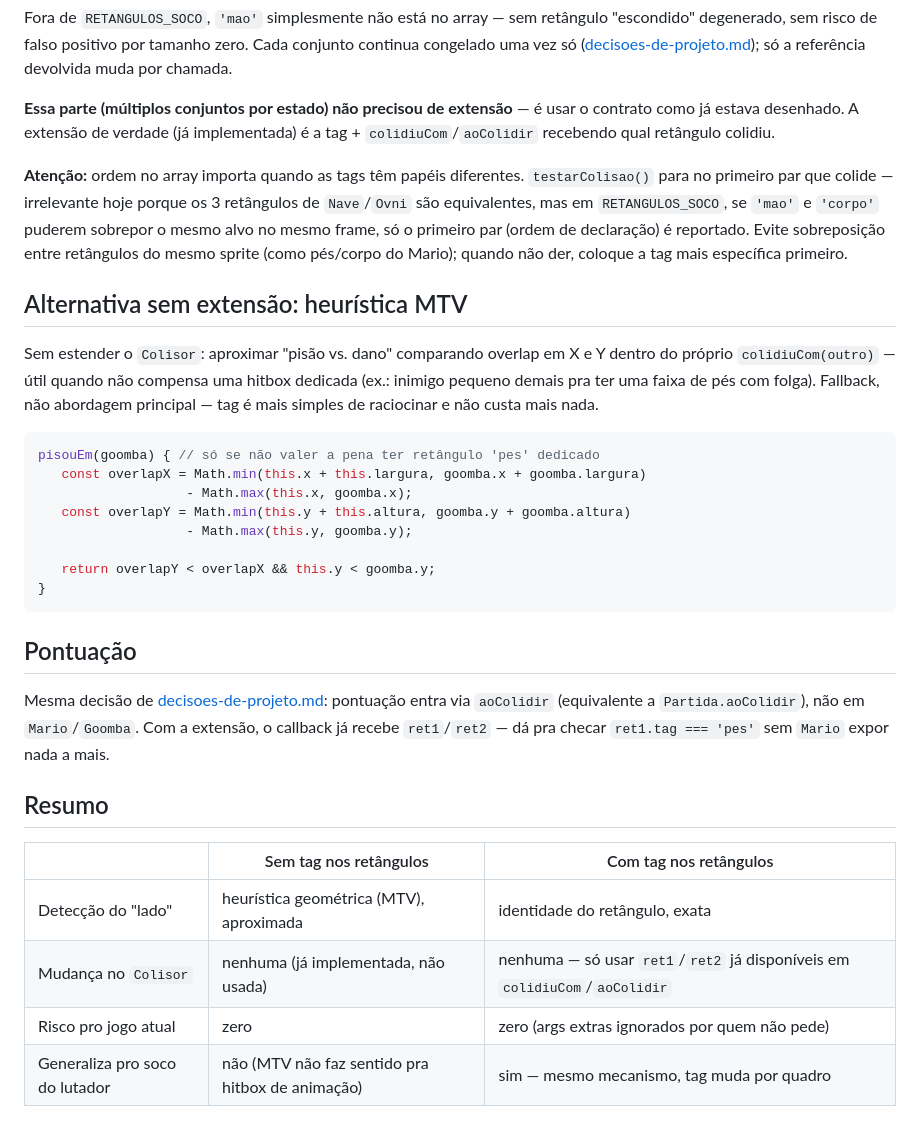
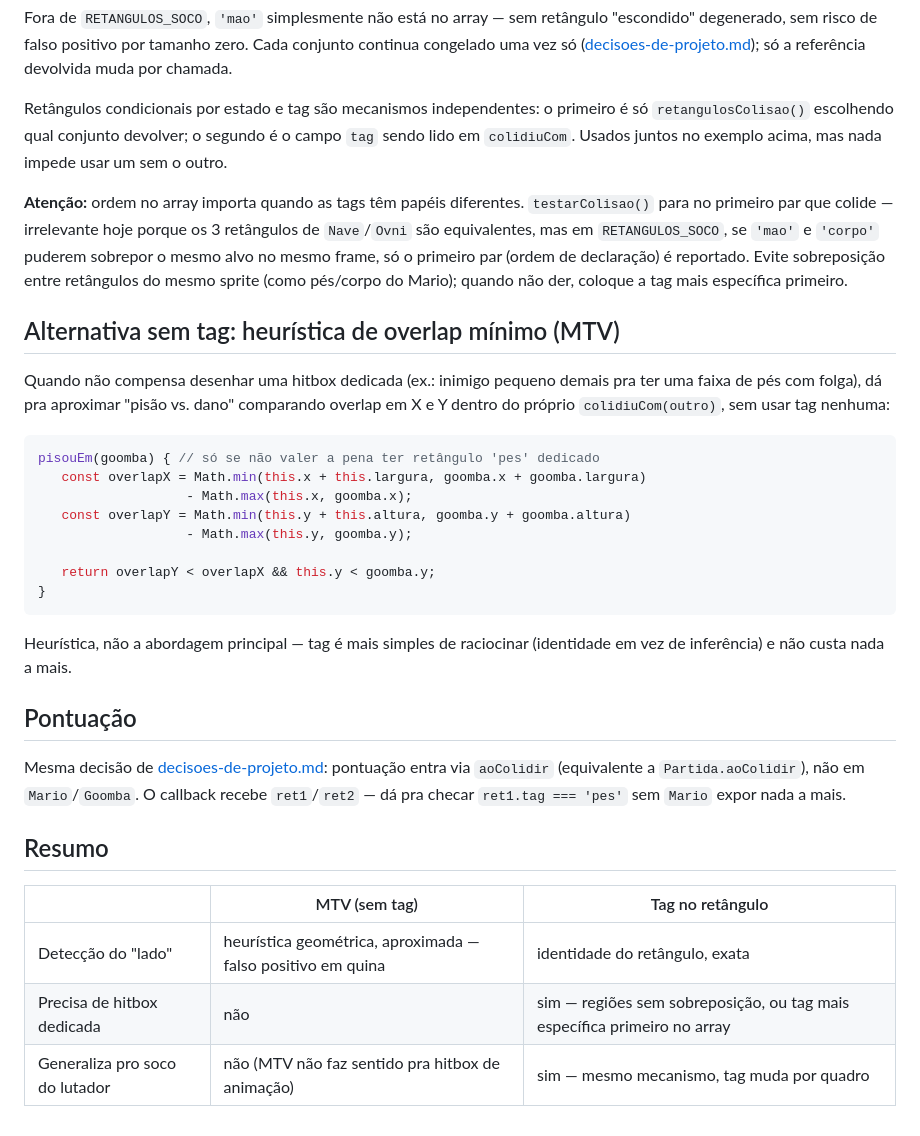
Before and after one commit to EdyKnopfler/games-js, a Markdown page: docs/colisao-avancada.md, the part around one of its changes. GitHub-like rendering.

````diff
--- a/docs/colisao-avancada.md
+++ b/docs/colisao-avancada.md
@@ -124,10 +108,10 @@ zero. Cada conjunto continua congelado uma vez só
 ([decisoes-de-projeto.md](decisoes-de-projeto.md#simplicidade-sobre-performance));
 só a referência devolvida muda por chamada.
 
-**Essa parte (múltiplos conjuntos por estado) não precisou de extensão**
-— é usar o contrato como já estava desenhado. A extensão de verdade (já
-implementada) é a tag + `colidiuCom`/`aoColidir` recebendo qual retângulo
-colidiu.
+Retângulos condicionais por estado e tag são mecanismos independentes: o
+primeiro é só `retangulosColisao()` escolhendo qual conjunto devolver; o
+segundo é o campo `tag` sendo lido em `colidiuCom`. Usados juntos no
+exemplo acima, mas nada impede usar um sem o outro.
 
 **Atenção:** ordem no array importa quando as tags têm papéis diferentes.
 `testarColisao()` para no primeiro par que colide — irrelevante hoje
@@ -137,13 +121,12 @@ mesmo frame, só o primeiro par (ordem de declaração) é reportado. Evite
 sobreposição entre retângulos do mesmo sprite (como pés/corpo do Mario);
 quando não der, coloque a tag mais específica primeiro.
 
-## Alternativa sem extensão: heurística MTV
+## Alternativa sem tag: heurística de overlap mínimo (MTV)
 
-Sem estender o `Colisor`: aproximar "pisão vs. dano" comparando overlap em
-X e Y dentro do próprio `colidiuCom(outro)` — útil quando não compensa uma
-hitbox dedicada (ex.: inimigo pequeno demais pra ter uma faixa de pés com
-folga). Fallback, não abordagem principal — tag é mais simples de
-raciocinar e não custa mais nada.
+Quando não compensa desenhar uma hitbox dedicada (ex.: inimigo pequeno
+demais pra ter uma faixa de pés com folga), dá pra aproximar "pisão vs.
+dano" comparando overlap em X e Y dentro do próprio `colidiuCom(outro)`,
+sem usar tag nenhuma:
 
 ```js
 pisouEm(goomba) { // só se não valer a pena ter retângulo 'pes' dedicado
@@ -156,18 +139,20 @@ pisouEm(goomba) { // só se não valer a pena ter retângulo 'pes' dedicado
 }
 ```
 
+Heurística, não a abordagem principal — tag é mais simples de raciocinar
+(identidade em vez de inferência) e não custa nada a mais.
+
 ## Pontuação
 
 Mesma decisão de [decisoes-de-projeto.md](decisoes-de-projeto.md):
 pontuação entra via `aoColidir` (equivalente a `Partida.aoColidir`), não
-em `Mario`/`Goomba`. Com a extensão, o callback já recebe `ret1`/`ret2` —
-dá pra checar `ret1.tag === 'pes'` sem `Mario` expor nada a mais.
+em `Mario`/`Goomba`. O callback recebe `ret1`/`ret2` — dá pra checar
+`ret1.tag === 'pes'` sem `Mario` expor nada a mais.
 
 ## Resumo
 
-| | Sem tag nos retângulos | Com tag nos retângulos |
+| | MTV (sem tag) | Tag no retângulo |
 |---|---|---|
-| Detecção do "lado" | heurística geométrica (MTV), aproximada | identidade do retângulo, exata |
-| Mudança no `Colisor` | nenhuma (já implementada, não usada) | nenhuma — só usar `ret1`/`ret2` já disponíveis em `colidiuCom`/`aoColidir` |
-| Risco pro jogo atual | zero | zero (args extras ignorados por quem não pede) |
+| Detecção do "lado" | heurística geométrica, aproximada — falso positivo em quina | identidade do retângulo, exata |
+| Precisa de hitbox dedicada | não | sim — regiões sem sobreposição, ou tag mais específica primeiro no array |
 | Generaliza pro soco do lutador | não (MTV não faz sentido pra hitbox de animação) | sim — mesmo mecanismo, tag muda por quadro |
````
Also changed, not shown: other parts of docs/colisao-avancada.md (+24 -40 lines).
